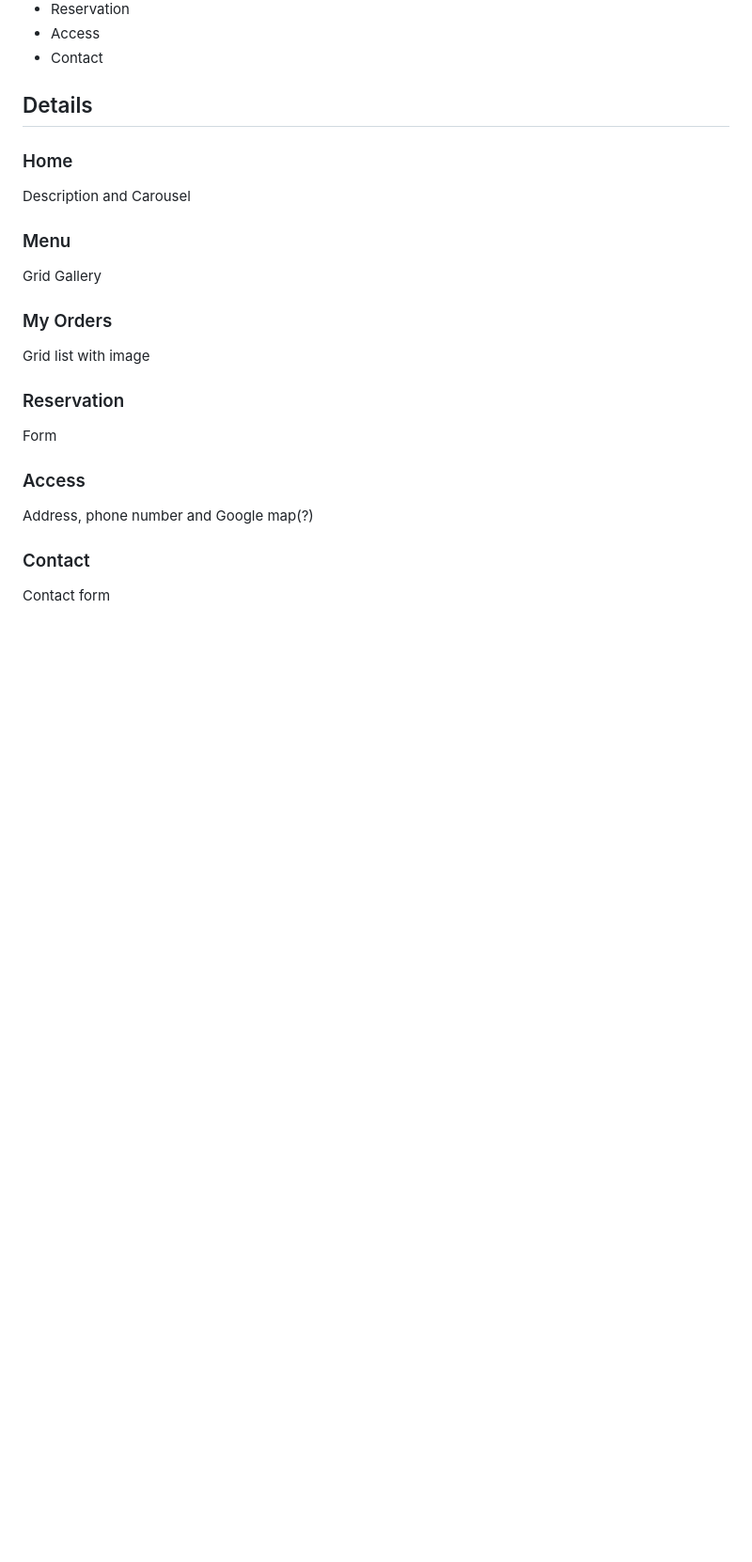
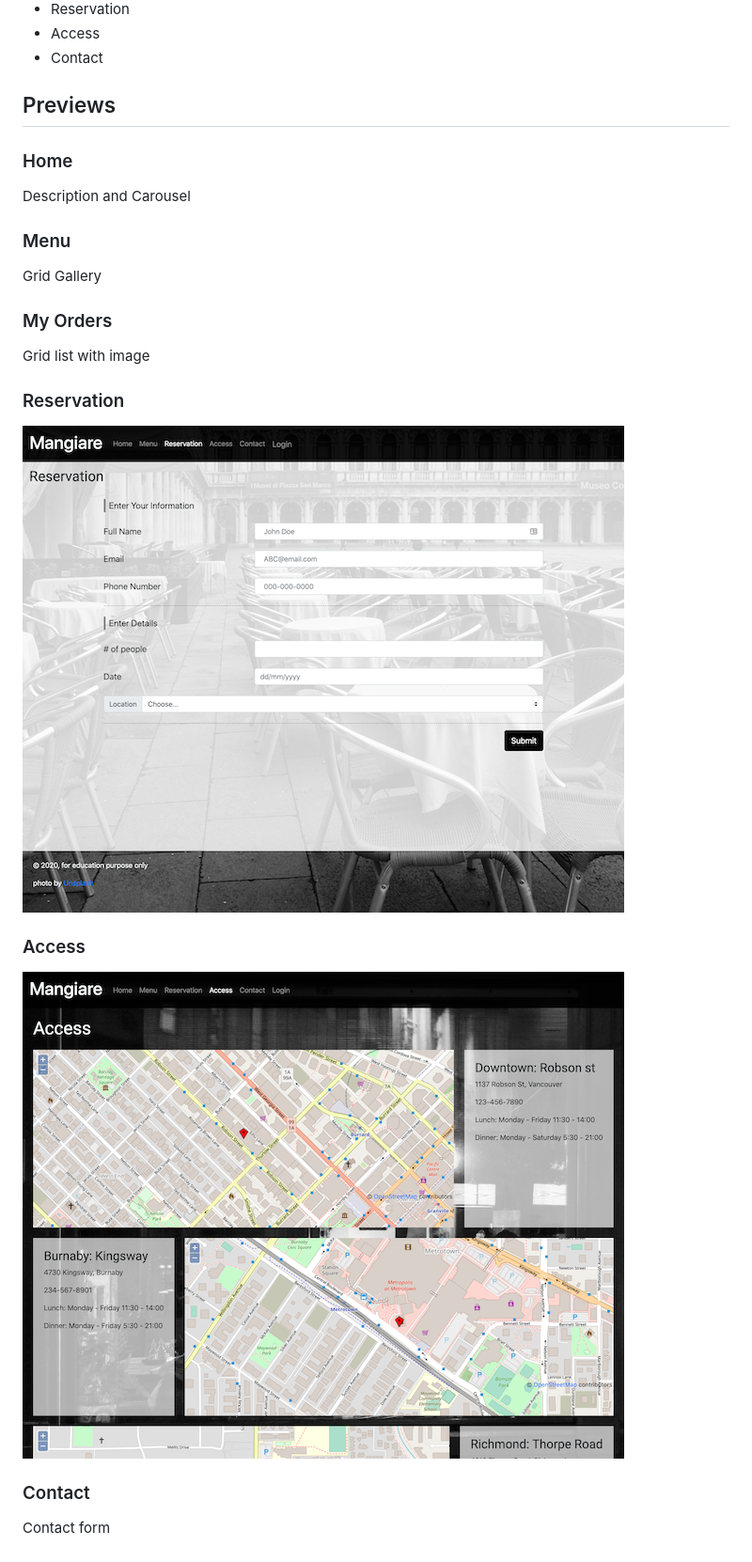
Before and after one commit to rowaxl/Mangiare, a Markdown page: README.md, the part around the change. Shown: that part at 94% size. Drawn GitHub-style; pictures changed too: docs/access.png (added), docs/reservation.png (added); blank space fills up the shorter version.

Commit message:
add previews in readme

```diff
--- a/README.md
+++ b/README.md
@@ -18,7 +18,7 @@ Mangiare(*man’dʒare*): to eat
 - Access
 - Contact
 
-## Details
+## Previews
 
 ### Home
 Description and Carousel
@@ -30,10 +30,10 @@ Grid Gallery
 Grid list with image
 
 ### Reservation
-Form
+![](docs/reservation.png)
 
 ### Access
-Address, phone number and Google map(?)
+![](docs/access.png)
 
 ### Contact
 Contact form
```
